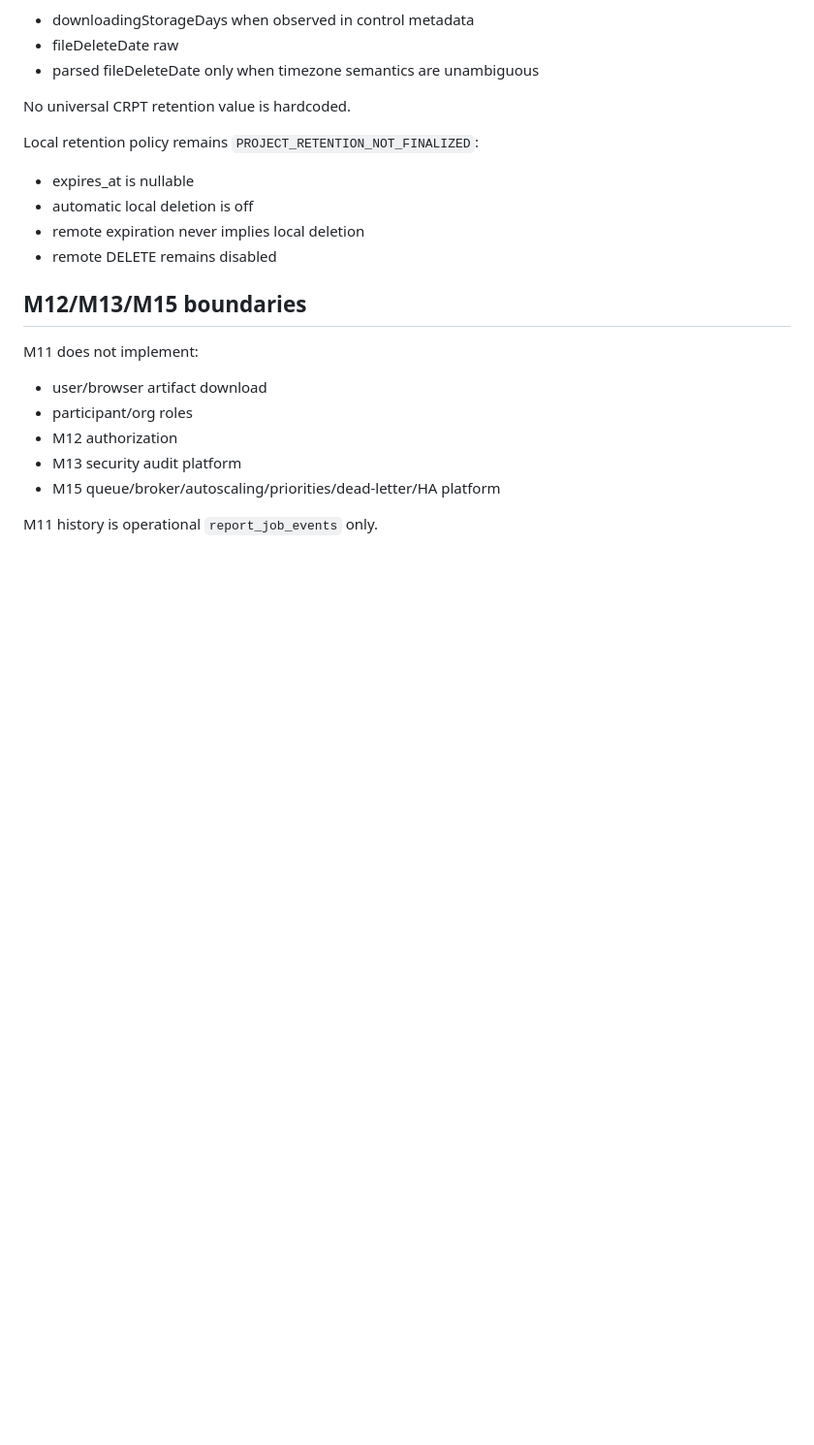
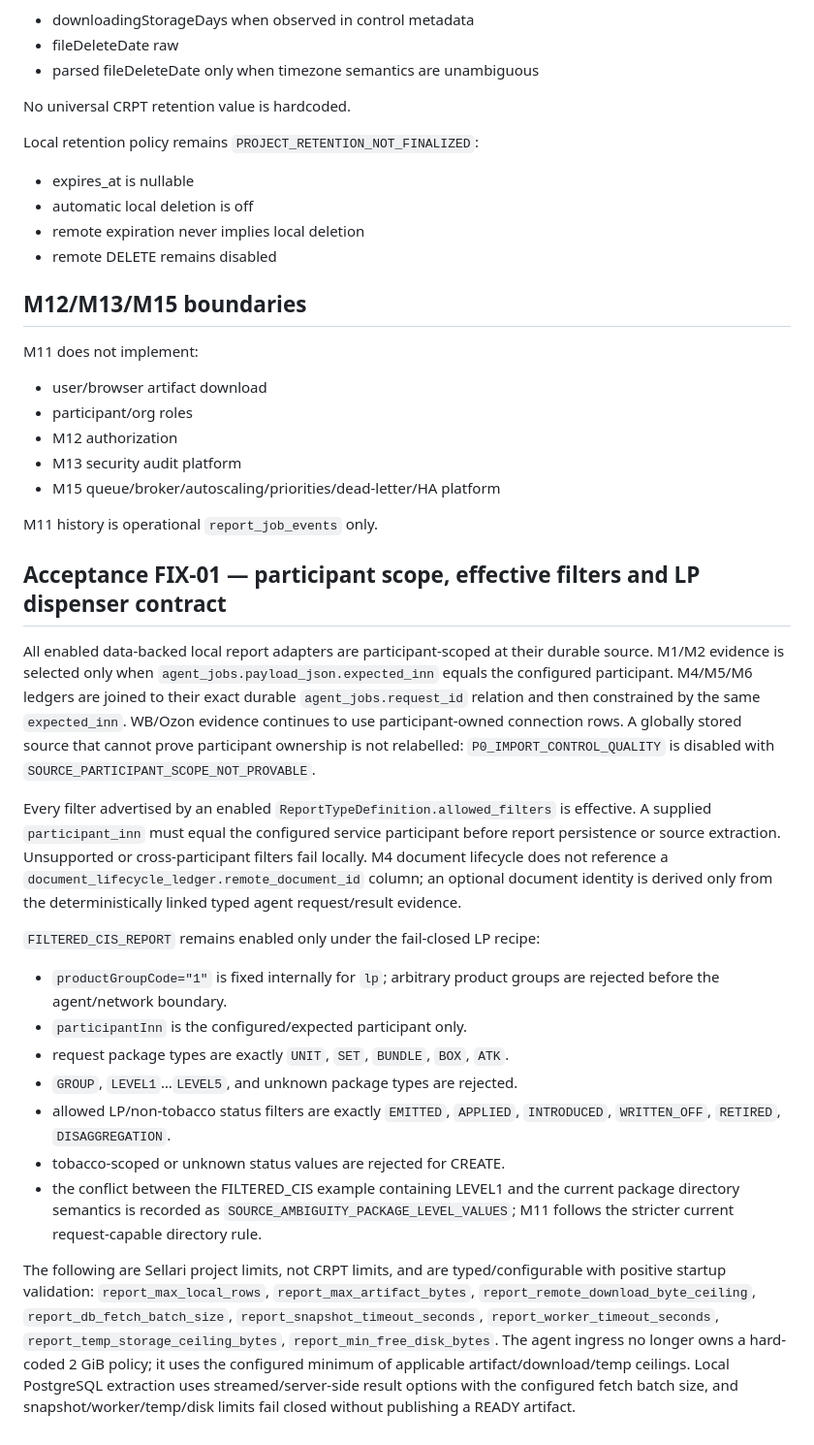
Before and after one commit to Maximka7163/FBS_CHZ, a Markdown page: docs/M11_REPORTS_EXPORTS_CONTRACT.md, the part around the change. Shown at 97% size. Rendered like a GitHub page; blank space fills up the shorter version.

Commit message:
docs(m11): pin tenant filters LP recipe and project limits

```diff
--- a/docs/M11_REPORTS_EXPORTS_CONTRACT.md
+++ b/docs/M11_REPORTS_EXPORTS_CONTRACT.md
@@ -381,3 +381,25 @@ M11 does not implement:
 - M15 queue/broker/autoscaling/priorities/dead-letter/HA platform
 
 M11 history is operational `report_job_events` only.
+
+
+## Acceptance FIX-01 — participant scope, effective filters and LP dispenser contract
+
+All enabled data-backed local report adapters are participant-scoped at their durable source. M1/M2 evidence is selected only when `agent_jobs.payload_json.expected_inn` equals the configured participant. M4/M5/M6 ledgers are joined to their exact durable `agent_jobs.request_id` relation and then constrained by the same `expected_inn`. WB/Ozon evidence continues to use participant-owned connection rows. A globally stored source that cannot prove participant ownership is not relabelled: `P0_IMPORT_CONTROL_QUALITY` is disabled with `SOURCE_PARTICIPANT_SCOPE_NOT_PROVABLE`.
+
+Every filter advertised by an enabled `ReportTypeDefinition.allowed_filters` is effective. A supplied `participant_inn` must equal the configured service participant before report persistence or source extraction. Unsupported or cross-participant filters fail locally. M4 document lifecycle does not reference a `document_lifecycle_ledger.remote_document_id` column; an optional document identity is derived only from the deterministically linked typed agent request/result evidence.
+
+`FILTERED_CIS_REPORT` remains enabled only under the fail-closed LP recipe:
+- `productGroupCode="1"` is fixed internally for `lp`; arbitrary product groups are rejected before the agent/network boundary.
+- `participantInn` is the configured/expected participant only.
+- request package types are exactly `UNIT`, `SET`, `BUNDLE`, `BOX`, `ATK`.
+- `GROUP`, `LEVEL1`…`LEVEL5`, and unknown package types are rejected.
+- allowed LP/non-tobacco status filters are exactly `EMITTED`, `APPLIED`, `INTRODUCED`, `WRITTEN_OFF`, `RETIRED`, `DISAGGREGATION`.
+- tobacco-scoped or unknown status values are rejected for CREATE.
+- the conflict between the FILTERED_CIS example containing LEVEL1 and the current package directory semantics is recorded as `SOURCE_AMBIGUITY_PACKAGE_LEVEL_VALUES`; M11 follows the stricter current request-capable directory rule.
+
+The following are Sellari project limits, not CRPT limits, and are typed/configurable with positive startup validation:
+`report_max_local_rows`, `report_max_artifact_bytes`, `report_remote_download_byte_ceiling`,
+`report_db_fetch_batch_size`, `report_snapshot_timeout_seconds`, `report_worker_timeout_seconds`,
+`report_temp_storage_ceiling_bytes`, `report_min_free_disk_bytes`.
+The agent ingress no longer owns a hard-coded 2 GiB policy; it uses the configured minimum of applicable artifact/download/temp ceilings. Local PostgreSQL extraction uses streamed/server-side result options with the configured fetch batch size, and snapshot/worker/temp/disk limits fail closed without publishing a READY artifact.
```
